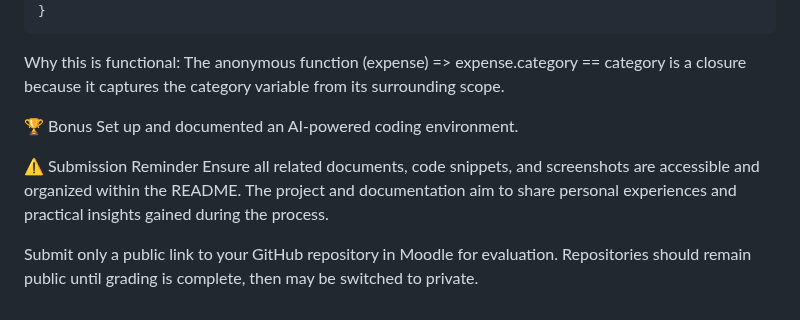
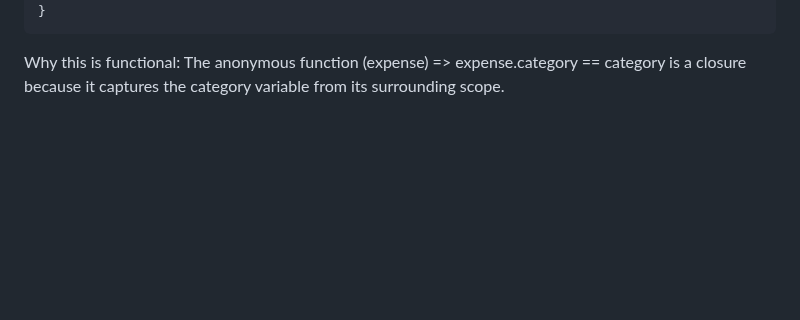
Before and after one commit to jude8786/Software-Engineering-Project, a Markdown page: README.md, the part around the change. Rendered like a GitHub page; blank space fills up the shorter version.

````diff
--- a/README.md
+++ b/README.md
@@ -471,17 +471,3 @@ List<Expense> filterExpenses(List<Expense> expenses, String category) {
 ```
 Why this is functional:
 The anonymous function (expense) => expense.category == category is a closure because it captures the category variable from its surrounding scope.
-
-
-
-
-
-
-
-🏆 Bonus
-Set up and documented an AI-powered coding environment.
-
-⚠️ Submission Reminder
-Ensure all related documents, code snippets, and screenshots are accessible and organized within the README. The project and documentation aim to share personal experiences and practical insights gained during the process.
-
-Submit only a public link to your GitHub repository in Moodle for evaluation. Repositories should remain public until grading is complete, then may be switched to private.
````
